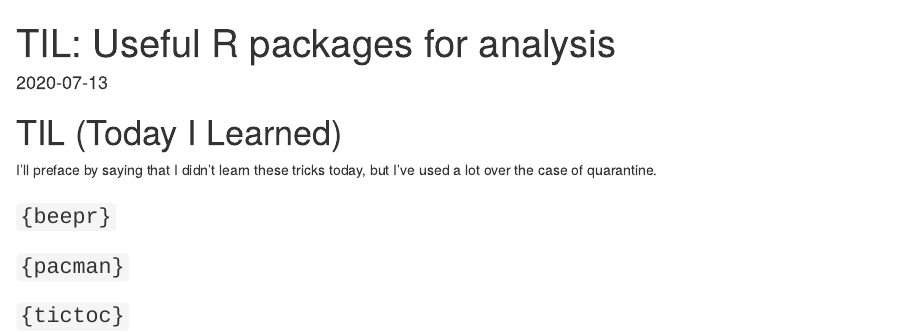
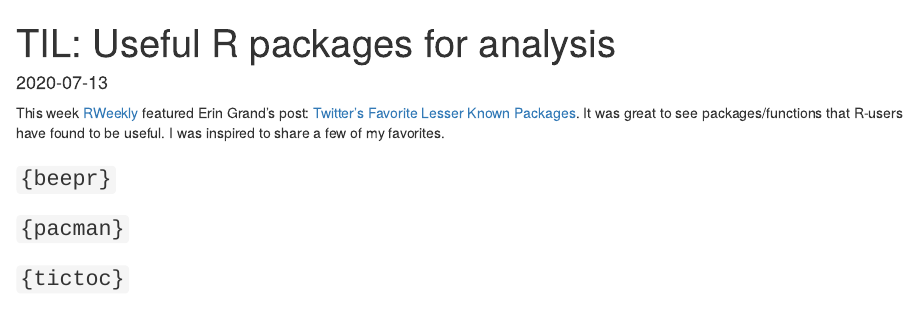
Before and after one commit to OTStats/OTStats.github.io, an R Markdown document (_R/2020-07-13-useful-packages.Rmd): the page in a window 1100 px wide, from its top. Rendered offline with R 4.5, knitr and Pandoc, with nearby package versions.

Commit message:
update useful-packages

````diff
--- a/_R/2020-07-13-useful-packages.Rmd
+++ b/_R/2020-07-13-useful-packages.Rmd
@@ -9,9 +9,8 @@ tags: [r]
 knitr::opts_chunk$set(echo = TRUE, message = FALSE, warning = FALSE, cache = TRUE)
 ```
 
-# TIL (Today I Learned)
 
-I'll preface by saying that I didn't learn these tricks today, but I've used a lot over the case of quarantine.
+This week [RWeekly](https://rweekly.org/) featured Erin Grand's post: [Twitter's Favorite Lesser Known Packages](https://eringrand.github.io/fave_r_functions/). It was great to see packages/functions that R-users have found to be useful. I was inspired to share a few of my favorites.
 
 ### `{beepr}`
 
````
